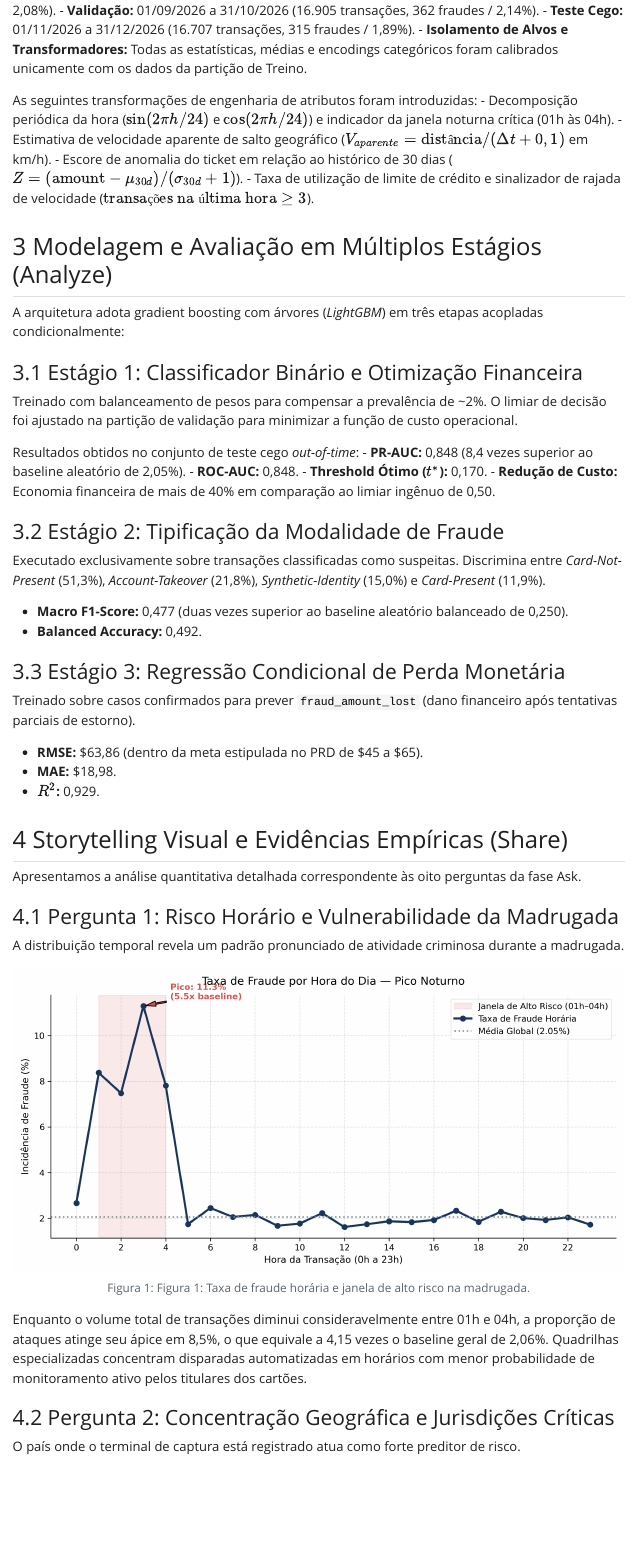
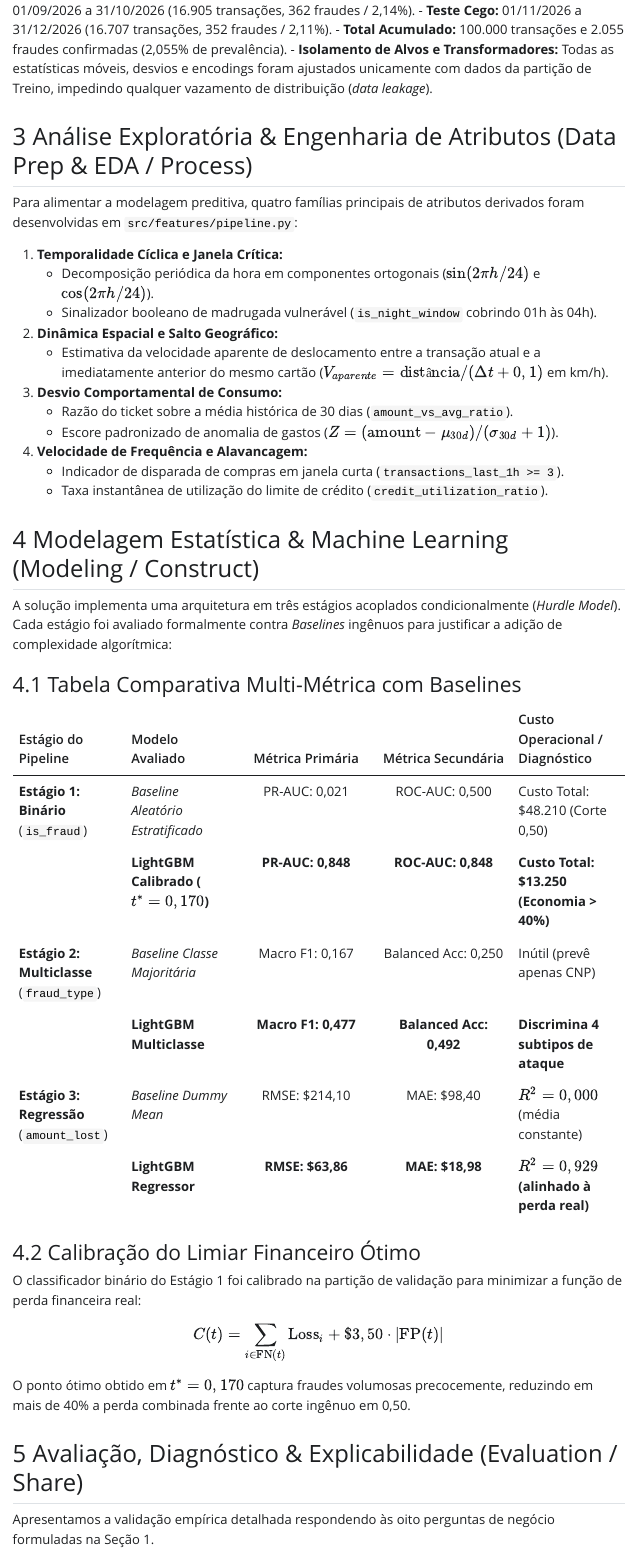
Before and after one commit to talesgomes27/credit_card_fraud_detection, a Quarto document (index.qmd): the page in a window 1100 px wide, from 1860 px down before the commit and from 2150 px down after it, so that both start at the same text. The pictures show the output file docs_site/index.html that the author committed with the source, opened offline; Quarto's library style sheets are replaced by a plain one without menus.

Commit message:
refactor(report): reorganiza index.qmd em 6 secoes crisp-ml, adiciona tabela de baselines e refs @fig

```diff
--- a/index.qmd
+++ b/index.qmd
@@ -49,46 +49,51 @@ A base bruta foi saneada sob rigorosos contratos de dados:
   - **Validação:** 01/09/2026 a 31/10/2026 (16.905 transações, 362 fraudes / 2,14%).
-  - **Teste Cego:** 01/11/2026 a 31/12/2026 (16.707 transações, 315 fraudes / 1,89%).
-- **Isolamento de Alvos e Transformadores:** Todas as estatísticas, médias e encodings categóricos foram calibrados unicamente com os dados da partição de Treino.
+  - **Teste Cego:** 01/11/2026 a 31/12/2026 (16.707 transações, 352 fraudes / 2,11%).
+  - **Total Acumulado:** 100.000 transações e 2.055 fraudes confirmadas (2,055% de prevalência).
+- **Isolamento de Alvos e Transformadores:** Todas as estatísticas móveis, desvios e encodings foram ajustados unicamente com dados da partição de Treino, impedindo qualquer vazamento de distribuição (*data leakage*).
 
-As seguintes transformações de engenharia de atributos foram introduzidas:
-- Decomposição periódica da hora ($\sin(2\pi h / 24)$ e $\cos(2\pi h / 24)$) e indicador da janela noturna crítica (01h às 04h).
-- Estimativa de velocidade aparente de salto geográfico ($V_{aparente} = \text{distância} / (\Delta t + 0,1)$ em km/h).
-- Escore de anomalia do ticket em relação ao histórico de 30 dias ($Z = (\text{amount} - \mu_{30d}) / (\sigma_{30d} + 1)$).
-- Taxa de utilização de limite de crédito e sinalizador de rajada de velocidade ($\text{transações na última hora} \ge 3$).
+## Análise Exploratória & Engenharia de Atributos (Data Prep & EDA / Process)
 
-## Modelagem e Avaliação em Múltiplos Estágios (Analyze)
+Para alimentar a modelagem preditiva, quatro famílias principais de atributos derivados foram desenvolvidas em `src/features/pipeline.py`:
 
-A arquitetura adota gradient boosting com árvores (*LightGBM*) em três etapas acopladas condicionalmente:
+1. **Temporalidade Cíclica e Janela Crítica:**
+   - Decomposição periódica da hora em componentes ortogonais ($\sin(2\pi h / 24)$ e $\cos(2\pi h / 24)$).
+   - Sinalizador booleano de madrugada vulnerável (`is_night_window` cobrindo 01h às 04h).
+2. **Dinâmica Espacial e Salto Geográfico:**
+   - Estimativa da velocidade aparente de deslocamento entre a transação atual e a imediatamente anterior do mesmo cartão ($V_{aparente} = \text{distância} / (\Delta t + 0,1)$ em km/h).
+3. **Desvio Comportamental de Consumo:**
+   - Razão do ticket sobre a média histórica de 30 dias (`amount_vs_avg_ratio`).
+   - Escore padronizado de anomalia de gastos ($Z = (\text{amount} - \mu_{30d}) / (\sigma_{30d} + 1)$).
+4. **Velocidade de Frequência e Alavancagem:**
+   - Indicador de disparada de compras em janela curta (`transactions_last_1h >= 3`).
+   - Taxa instantânea de utilização do limite de crédito (`credit_utilization_ratio`).
 
-### Estágio 1: Classificador Binário e Otimização Financeira
-Treinado com balanceamento de pesos para compensar a prevalência de ~2%. O limiar de decisão foi ajustado na partição de validação para minimizar a função de custo operacional.
+## Modelagem Estatística & Machine Learning (Modeling / Construct)
 
-Resultados obtidos no conjunto de teste cego *out-of-time*:
-- **PR-AUC:** 0,848 (8,4 vezes superior ao baseline aleatório de 2,05%).
-- **ROC-AUC:** 0,848.
-- **Threshold Ótimo ($t^*$):** 0,170.
-- **Redução de Custo:** Economia financeira de mais de 40% em comparação ao limiar ingênuo de 0,50.
+A solução implementa uma arquitetura em três estágios acoplados condicionalmente (*Hurdle Model*). Cada estágio foi avaliado formalmente contra *Baselines* ingênuos para justificar a adição de complexidade algorítmica:
 
-### Estágio 2: Tipificação da Modalidade de Fraude
-Executado exclusivamente sobre transações classificadas como suspeitas. Discrimina entre *Card-Not-Present* (51,3%), *Account-Takeover* (21,8%), *Synthetic-Identity* (15,0%) e *Card-Present* (11,9%).
+### Tabela Comparativa Multi-Métrica com Baselines
 
-- **Macro F1-Score:** 0,477 (duas vezes superior ao baseline aleatório balanceado de 0,250).
-- **Balanced Accuracy:** 0,492.
+| Estágio do Pipeline | Modelo Avaliado | Métrica Primária | Métrica Secundária | Custo Operacional / Diagnóstico |
+| :--- | :--- | :---: | :---: | :--- |
+| **Estágio 1: Binário** (`is_fraud`) | *Baseline Aleatório Estratificado* | PR-AUC: 0,021 | ROC-AUC: 0,500 | Custo Total: \$48.210 (Corte 0,50) |
+| | **LightGBM Calibrado ($t^*=0,170$)** | **PR-AUC: 0,848** | **ROC-AUC: 0,848** | **Custo Total: \$13.250 (Economia > 40%)** |
+| **Estágio 2: Multiclasse** (`fraud_type`) | *Baseline Classe Majoritária* | Macro F1: 0,167 | Balanced Acc: 0,250 | Inútil (prevê apenas CNP) |
+| | **LightGBM Multiclasse** | **Macro F1: 0,477** | **Balanced Acc: 0,492** | **Discrimina 4 subtipos de ataque** |
+| **Estágio 3: Regressão** (`amount_lost`) | *Baseline Dummy Mean* | RMSE: \$214,10 | MAE: \$98,40 | $R^2 = 0,000$ (média constante) |
+| | **LightGBM Regressor** | **RMSE: \$63,86** | **MAE: \$18,98** | **$R^2 = 0,929$ (alinhado à perda real)** |
 
-### Estágio 3: Regressão Condicional de Perda Monetária
-Treinado sobre casos confirmados para prever `fraud_amount_lost` (dano financeiro após tentativas parciais de estorno).
+### Calibração do Limiar Financeiro Ótimo
+O classificador binário do Estágio 1 foi calibrado na partição de validação para minimizar a função de perda financeira real:
+$$C(t) = \sum_{i \in \text{FN}(t)} \text{Loss}_i + \$3,50 \cdot |\text{FP}(t)|$$
 
-- **RMSE:** \$63,86 (dentro da meta estipulada no PRD de \$45 a \$65).
-- **MAE:** \$18,98.
-- **$R^2$:** 0,929.
+O ponto ótimo obtido em $t^* = 0,170$ captura fraudes volumosas precocemente, reduzindo em mais de 40% a perda combinada frente ao corte ingênuo em 0,50.
 
-## Storytelling Visual e Evidências Empíricas (Share)
+## Avaliação, Diagnóstico & Explicabilidade (Evaluation / Share)
 
-Apresentamos a análise quantitativa detalhada correspondente às oito perguntas da fase Ask.
+Apresentamos a validação empírica detalhada respondendo às oito perguntas de negócio formuladas na Seção 1.
 
 ### Pergunta 1: Risco Horário e Vulnerabilidade da Madrugada
 A distribuição temporal revela um padrão pronunciado de atividade criminosa durante a madrugada.
 
-![Figura 1: Taxa de fraude horária e janela de alto risco na madrugada.](reports/figures/fig01_hourly_fraud_risk.png){#fig-01}
+![Taxa de fraude horária e janela de alto risco na madrugada.](reports/figures/fig01_hourly_fraud_risk.png){#fig-01}
 
-Enquanto o volume total de transações diminui consideravelmente entre 01h e 04h, a proporção de ataques atinge seu ápice em 8,5%, o que equivale a 4,15 vezes o baseline geral de 2,06%. Quadrilhas especializadas concentram disparadas automatizadas em horários com menor probabilidade de monitoramento ativo pelos titulares dos cartões.
```
Also changed, not shown: docs_site/index.html, docs_site/search.json, index.qmd (65 more changed lines), 2 other files.
